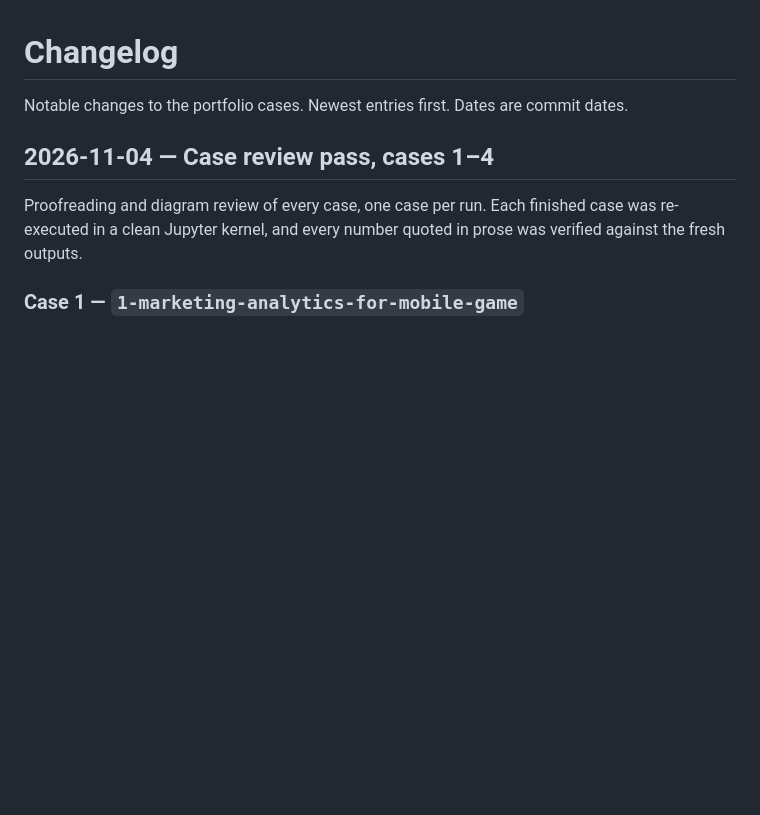
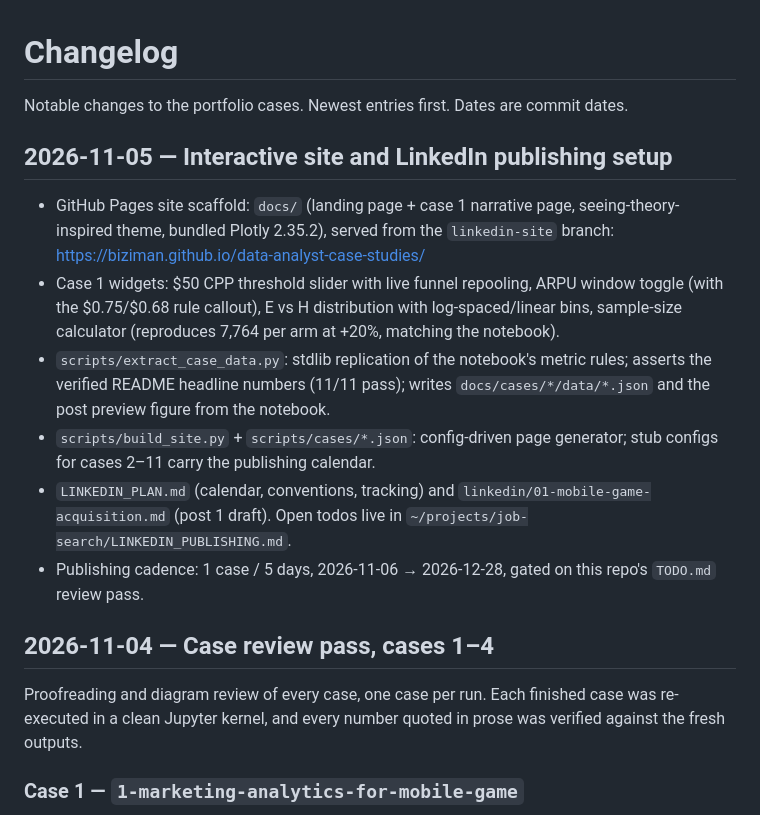
Before and after one commit to biziman/data-analyst-case-studies, a Markdown page: CHANGELOG.md, the part around the change. Drawn GitHub-style; blank space fills up the shorter version.

Commit message:
Document site setup in changelog; gate publishing on review pass

```diff
--- a/CHANGELOG.md
+++ b/CHANGELOG.md
@@ -1,6 +1,26 @@
 # Changelog
 
 Notable changes to the portfolio cases. Newest entries first. Dates are commit dates.
+
+## 2026-11-05 — Interactive site and LinkedIn publishing setup
+
+- GitHub Pages site scaffold: `docs/` (landing page + case 1 narrative page,
+  seeing-theory-inspired theme, bundled Plotly 2.35.2), served from the
+  `linkedin-site` branch: https://biziman.github.io/data-analyst-case-studies/
+- Case 1 widgets: $50 CPP threshold slider with live funnel repooling, ARPU
+  window toggle (with the $0.75/$0.68 rule callout), E vs H distribution with
+  log-spaced/linear bins, sample-size calculator (reproduces 7,764 per arm at
+  +20%, matching the notebook).
+- `scripts/extract_case_data.py`: stdlib replication of the notebook's metric
+  rules; asserts the verified README headline numbers (11/11 pass); writes
+  `docs/cases/*/data/*.json` and the post preview figure from the notebook.
+- `scripts/build_site.py` + `scripts/cases/*.json`: config-driven page
+  generator; stub configs for cases 2–11 carry the publishing calendar.
+- `LINKEDIN_PLAN.md` (calendar, conventions, tracking) and
+  `linkedin/01-mobile-game-acquisition.md` (post 1 draft). Open todos live in
+  `~/projects/job-search/LINKEDIN_PUBLISHING.md`.
+- Publishing cadence: 1 case / 5 days, 2026-11-06 → 2026-12-28, gated on this
+  repo's `TODO.md` review pass.
 
 ## 2026-11-04 — Case review pass, cases 1–4
 
```
Also changed, not shown: TODO.md (+2 -0 lines).
